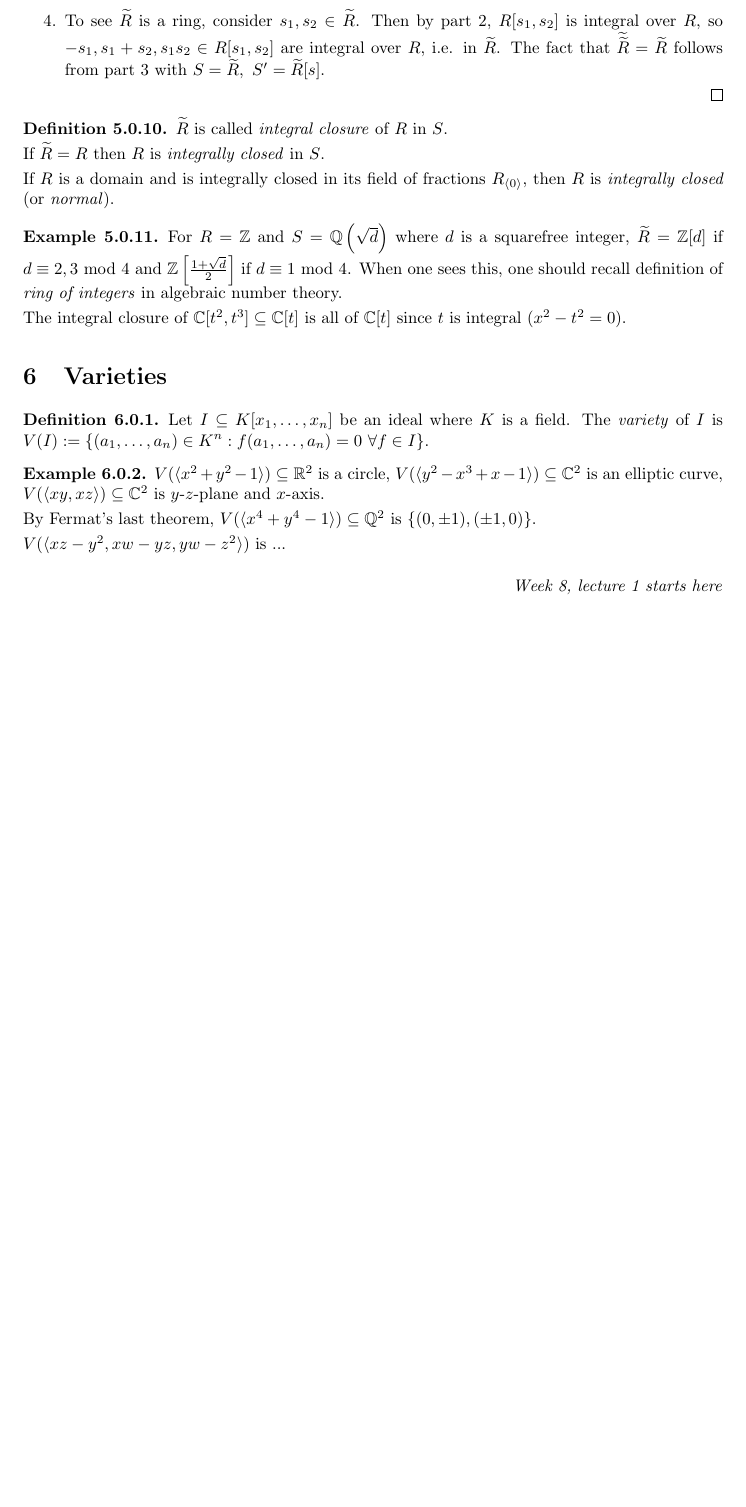
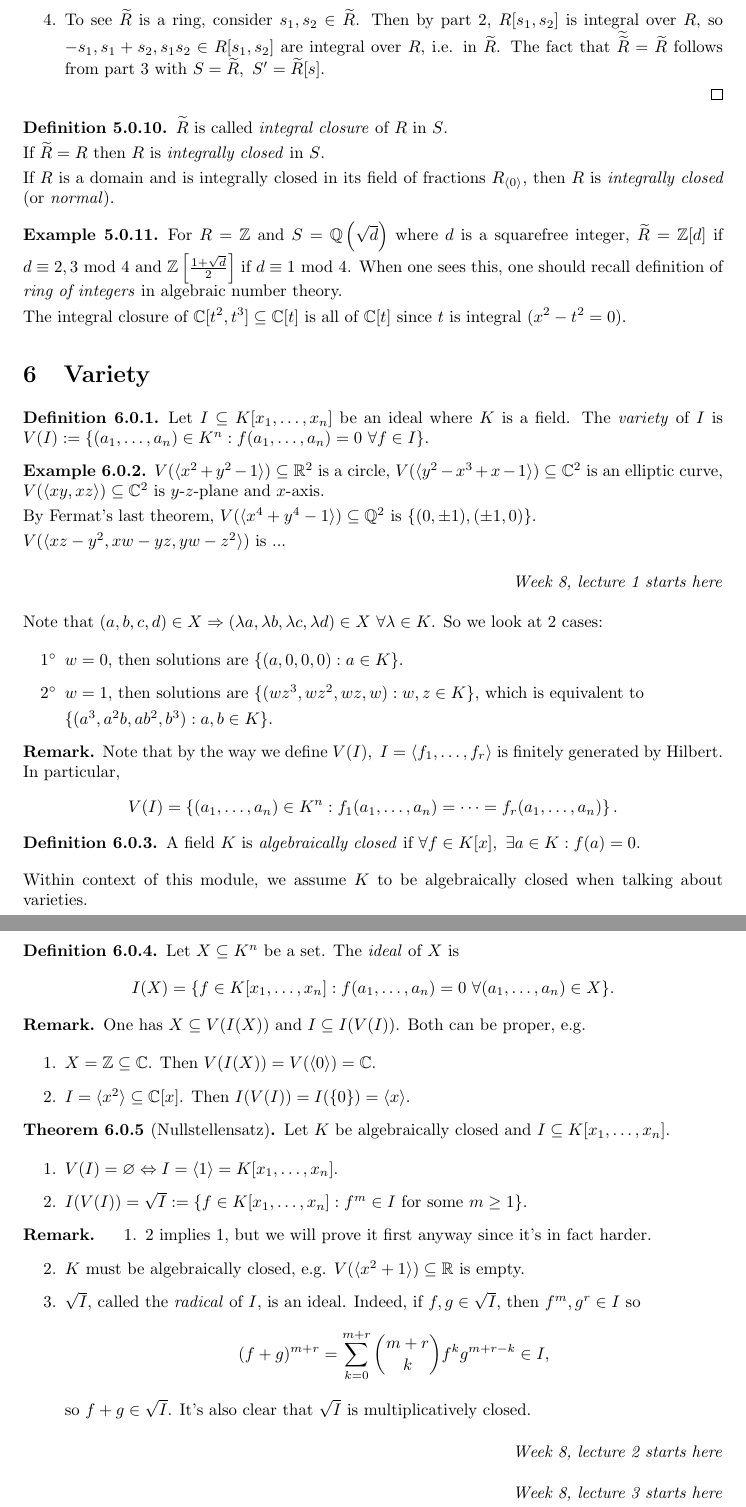
Before and after one commit to jieweix/commutative-algebra-notes, a LaTeX document (notes.tex): part of page 23 of 23 before the commit and two parts of pages 23 and 24 of 24 after it, the two joined at a grey line, cut so that both start at the same text, the shorter picture padded with empty space. Compiled offline with pdfLaTeX.

Commit message:
Week 8 lecture 1

```diff
--- a/notes.tex
+++ b/notes.tex
@@ -1265,7 +1265,7 @@ For $R=\mathbb Z$ and $S=\mathbb Q\left(\sqrt d\right)$ where $d$ is a squarefre
 The integral closure of $\mathbb C[t^2,t^3]\subseteq \mathbb C[t]$ is all of $\mathbb C[t]$ since $t$ is integral ($x^2-t^2=0$).
 \end{example}
 
-\section{Varieties}
+\section{Variety}
 \begin{defn}
 Let $I\subseteq K[x_1,\ldots,x_n]$ be an ideal where $K$ is a field. The \textit{variety} of $I$ is $V(I):=\{(a_1,\ldots,a_n)\in K^n:f(a_1,\ldots,a_n)=0 \ \forall f\in I\}$.
 \end{defn}
@@ -1282,4 +1282,68 @@ $V(\langle xz-y^2,xw-yz,yw-z^2 \rangle)$ is ...
 \textit{Week 8, lecture 1 starts here}
 \end{flushright}
 
+Note that $(a,b,c,d)\in X\Rightarrow (\lambda a,\lambda b,\lambda c,\lambda d)\in X \ \forall \lambda\in K$. So we look at 2 cases:
+\begin{enumerate}
+\item[$1^\circ$] $w=0$, then solutions are $\{(a,0,0,0):a\in K\}$.
+\item[$2^\circ$] $w=1$, then solutions are $\{(wz^3,wz^2,wz,w):w,z\in K\}$, which is equivalent to
+
+$\{(a^3,a^2b,ab^2,b^3):a,b\in K\}$.
+\end{enumerate}
+
+\begin{remark}
+Note that by the way we define $V(I),\ I=\langle f_1,\ldots,f_r\rangle$ is finitely generated by Hilbert. In particular,
+\[
+V(I)=\left\{ (a_1,\ldots,a_n)\in K^n:f_1(a_1,\ldots,a_n)=\cdots=f_r(a_1,\ldots,a_n) \right\}.
+\]
+\end{remark}
+
+\begin{defn}
+A field $K$ is \textit{algebraically closed} if $\forall f\in K[x],\ \exists a\in K:f(a)=0$.
+\end{defn}
+Within context of this module, we assume $K$ to be algebraically closed when talking about varieties.
+
+\begin{defn}
+Let $X\subseteq K^n$ be a set. The \textit{ideal} of $X$ is
+\[
+I(X)=\{f\in K[x_1,\ldots,x_n]:f(a_1,\ldots,a_n)=0 \ \forall (a_1,\ldots,a_n)\in X\}.
+\]
+\end{defn}
+
+\begin{remark}
+One has $X\subseteq V(I(X))$ and $I\subseteq I(V(I))$. Both can be proper, e.g.
+\begin{enumerate}
+\item $X=\mathbb Z\subseteq \mathbb C$. Then $V(I(X))=V(\langle 0\rangle)=\mathbb C$.
+\item $I=\langle x^2\rangle\subseteq\mathbb C[x]$. Then $I(V(I))=I(\{0\})=\langle x\rangle$.
+\end{enumerate}
+\end{remark}
+
+\begin{thm}[Nullstellensatz]
+Let $K$ be algebraically closed and $I\subseteq K[x_1,\ldots,x_n]$.
+\begin{enumerate}
+\item $V(I)=\varnothing \Leftrightarrow I=\langle 1\rangle=K[x_1,\ldots,x_n]$.
+\item $I(V(I))=\sqrt I:=\{f\in K[x_1,\ldots,x_n]:f^m\in I\text{ for some }m\geq 1\}$.
+\end{enumerate}
+\end{thm}
+
+\begin{remark}
+\begin{enumerate}
+\item 2 implies 1, but we will prove it first anyway since it's in fact harder.
+\item $K$ must be algebraically closed, e.g. $V(\langle x^2+1\rangle)\subseteq \mathbb R$ is empty.
+\item $\sqrt I$, called the \textit{radical} of $I$, is an ideal. Indeed, if $f,g\in \sqrt I$, then $f^m,g^r\in I$ so
+\[
+(f+g)^{m+r}=\sum_{k=0}^{m+r}\binom{m+r}{k}f^k g^{m+r-k} \in I,
+\]
+so $f+g\in\sqrt I$. It's also clear that $\sqrt I$ is multiplicatively closed.
+
+\end{enumerate}
+\end{remark}
+
+\begin{flushright}
+\textit{Week 8, lecture 2 starts here}
+\end{flushright}
+
+\begin{flushright}
+\textit{Week 8, lecture 3 starts here}
+\end{flushright}
+
 \end{document}
```
Also changed, not shown: notes.pdf, notes.tex (2 more changed lines), 4 other files.
